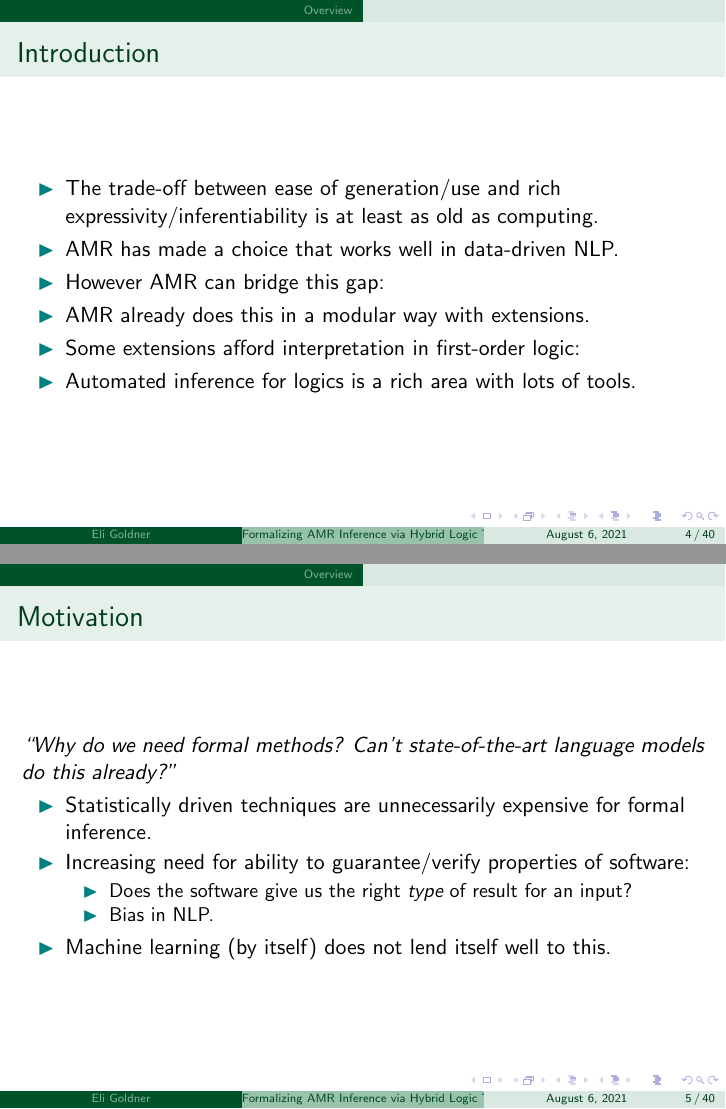
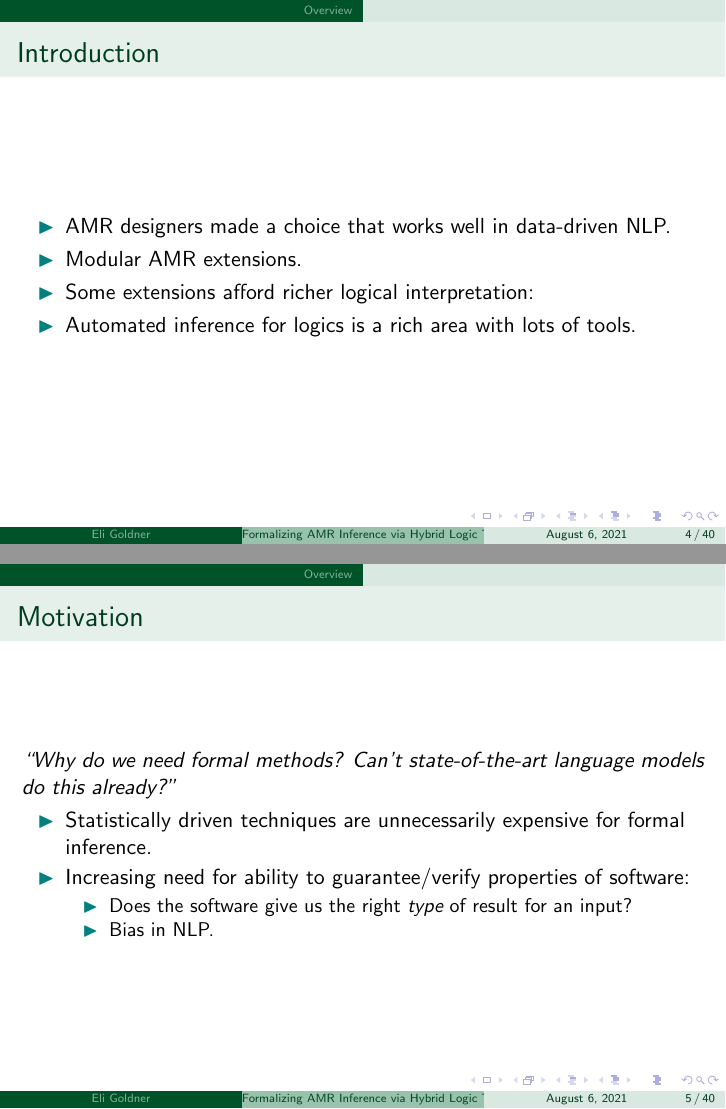
Before and after one commit to Eli-Goldner/masters-thesis, LaTeX slides (thesis-presentation.tex): pages 4 and 5 of 40, joined at a grey line. Compiled offline with pdfLaTeX; a missing bibliography style is replaced by a similar one.

Commit message:
modified:   thesis-presentation.pdf 	modified:   thesis-presentation.tex

```diff
--- a/thesis-presentation.tex
+++ b/thesis-presentation.tex
@@ -137,16 +137,11 @@
         \begin{frame}{Introduction}
           \begin{itemize}
           \item
-            The trade-off between ease of generation/use and rich expressivity/inferentiability is at least as old as computing.
+            AMR designers made a choice that works well in data-driven NLP.
           \item
-            AMR has made a choice that works well in data-driven NLP.
+            Modular AMR extensions.
           \item
-            However AMR can bridge this gap:
-
-          \item
-            AMR already does this in a modular way with extensions.
-          \item
-            Some extensions afford interpretation in first-order logic:
+            Some extensions afford richer logical interpretation:
           \item
             Automated inference for logics is a rich area with lots of tools.
           \end{itemize}
@@ -167,8 +162,6 @@
             \item
               Bias in NLP.
             \end{itemize}
-          \item
-            Machine learning (by itself) does not lend itself well to this.
           \end{itemize}
         \end{frame}
 
```
Also changed, not shown: thesis-presentation.pdf, thesis-presentation.tex (12 more changed lines).
